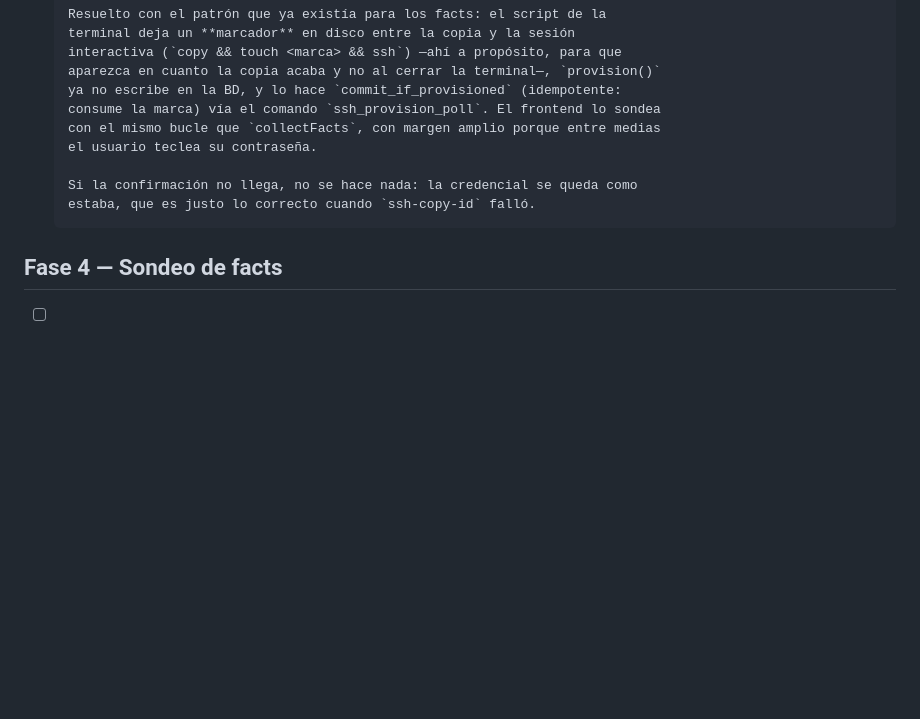
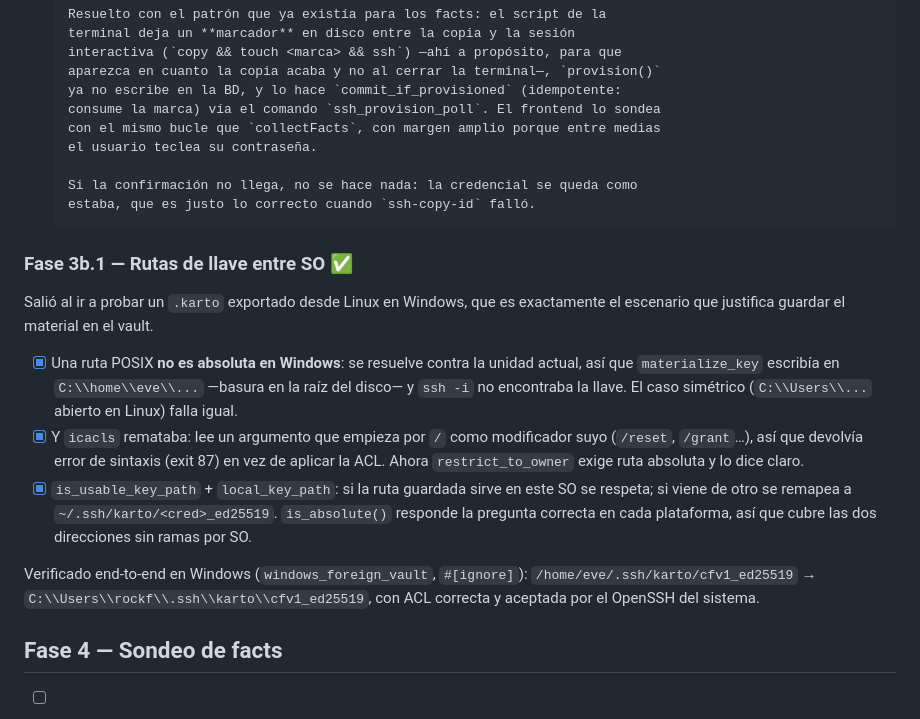
Before and after one commit to everitosan/Karto, a Markdown page: docs/specs/windows-adapt.md, the part around the change. GitHub-like rendering; blank space fills up the shorter version.

Commit message:
docs(windows): registrar la Fase 3b.1 (rutas de llave entre SO)
Co-Authored-By: Claude Opus 5 <noreply@anthropic.com>

```diff
--- a/docs/specs/windows-adapt.md
+++ b/docs/specs/windows-adapt.md
@@ -200,6 +200,28 @@ Dos límites que conviene no perder de vista:
       Si la confirmación no llega, no se hace nada: la credencial se queda como
       estaba, que es justo lo correcto cuando `ssh-copy-id` falló.
 
+### Fase 3b.1 — Rutas de llave entre SO ✅
+
+Salió al ir a probar un `.karto` exportado desde Linux en Windows, que es
+exactamente el escenario que justifica guardar el material en el vault.
+
+- [x] Una ruta POSIX **no es absoluta en Windows**: se resuelve contra la unidad
+      actual, así que `materialize_key` escribía en `C:\\home\\eve\\...` —basura en
+      la raíz del disco— y `ssh -i` no encontraba la llave. El caso simétrico
+      (`C:\\Users\\...` abierto en Linux) falla igual.
+- [x] Y `icacls` remataba: lee un argumento que empieza por `/` como modificador
+      suyo (`/reset`, `/grant`…), así que devolvía error de sintaxis (exit 87) en
+      vez de aplicar la ACL. Ahora `restrict_to_owner` exige ruta absoluta y lo
+      dice claro.
+- [x] `is_usable_key_path` + `local_key_path`: si la ruta guardada sirve en este
+      SO se respeta; si viene de otro se remapea a `~/.ssh/karto/<cred>_ed25519`.
+      `is_absolute()` responde la pregunta correcta en cada plataforma, así que
+      cubre las dos direcciones sin ramas por SO.
+
+Verificado end-to-end en Windows (`windows_foreign_vault`, `#[ignore]`):
+`/home/eve/.ssh/karto/cfv1_ed25519` → `C:\\Users\\rockf\\.ssh\\karto\\cfv1_ed25519`,
+con ACL correcta y aceptada por el OpenSSH del sistema.
+
 ## Fase 4 — Sondeo de facts
 
 - [ ] **El multiplexado SSH no existe en Windows.** `ssh_facts_line`
```
